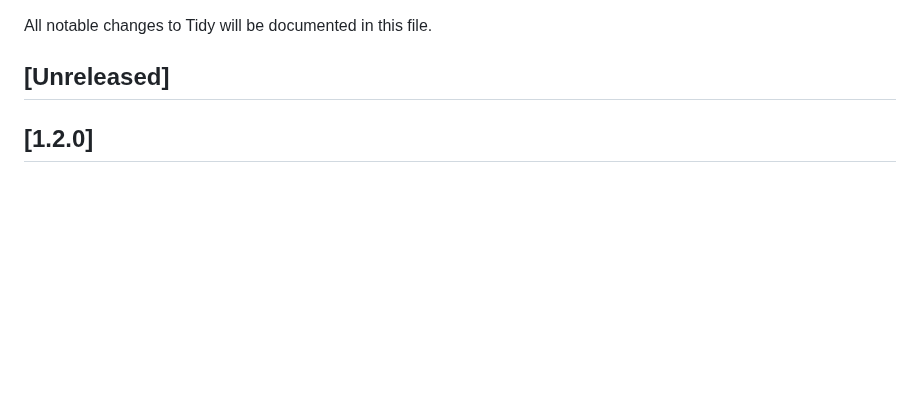
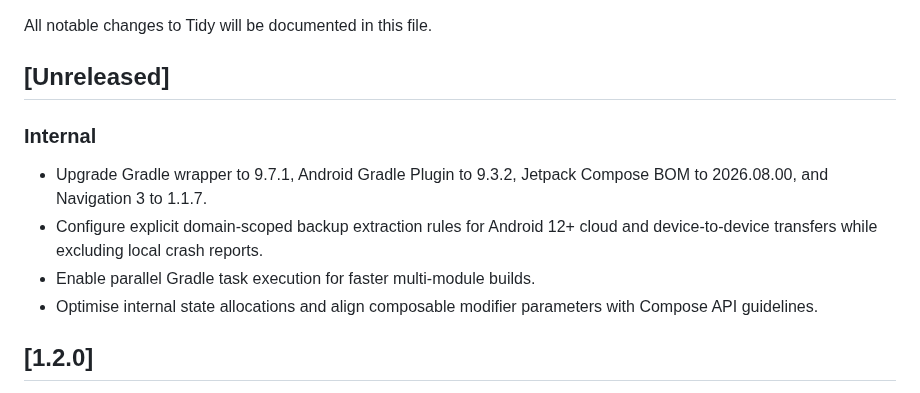
Before and after one commit to arpitnnd/Tidy, a Markdown page: CHANGELOG.md, the part around the change. Drawn GitHub-style; blank space fills up the shorter version.

Commit message:
docs: Document toolchain and backup improvements in changelog
Add an Internal section under Unreleased in the changelog covering the toolchain upgrades, domain-scoped backup rules, parallel build configuration, and state allocation optimisations.

```diff
--- a/CHANGELOG.md
+++ b/CHANGELOG.md
@@ -3,6 +3,16 @@
 All notable changes to Tidy will be documented in this file.
 
 ## [Unreleased]
+
+### Internal
+
+- Upgrade Gradle wrapper to 9.7.1, Android Gradle Plugin to 9.3.2, Jetpack
+  Compose BOM to 2026.08.00, and Navigation 3 to 1.1.7.
+- Configure explicit domain-scoped backup extraction rules for Android 12+ cloud
+  and device-to-device transfers while excluding local crash reports.
+- Enable parallel Gradle task execution for faster multi-module builds.
+- Optimise internal state allocations and align composable modifier parameters
+  with Compose API guidelines.
 
 ## [1.2.0]
 
```
